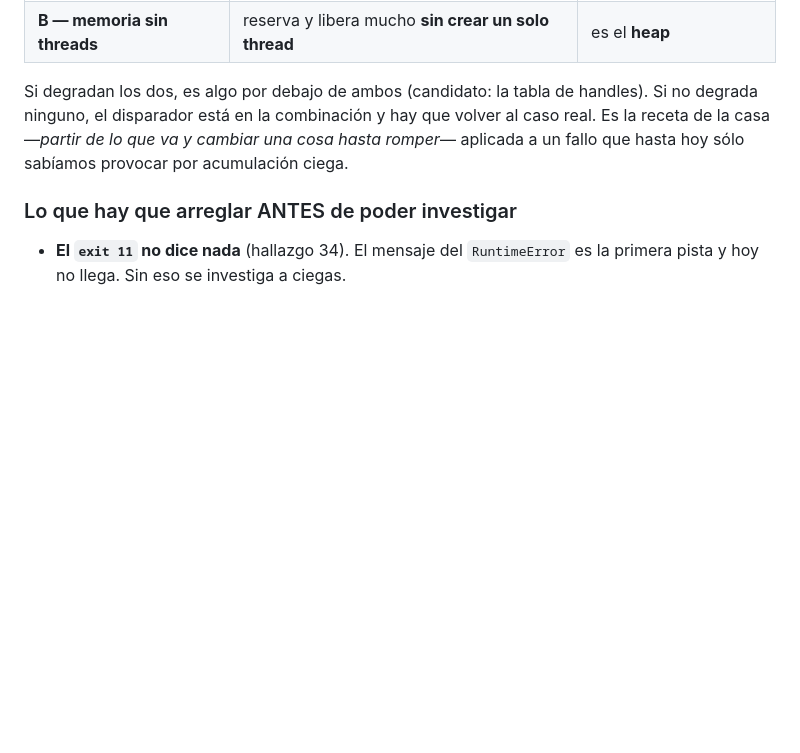
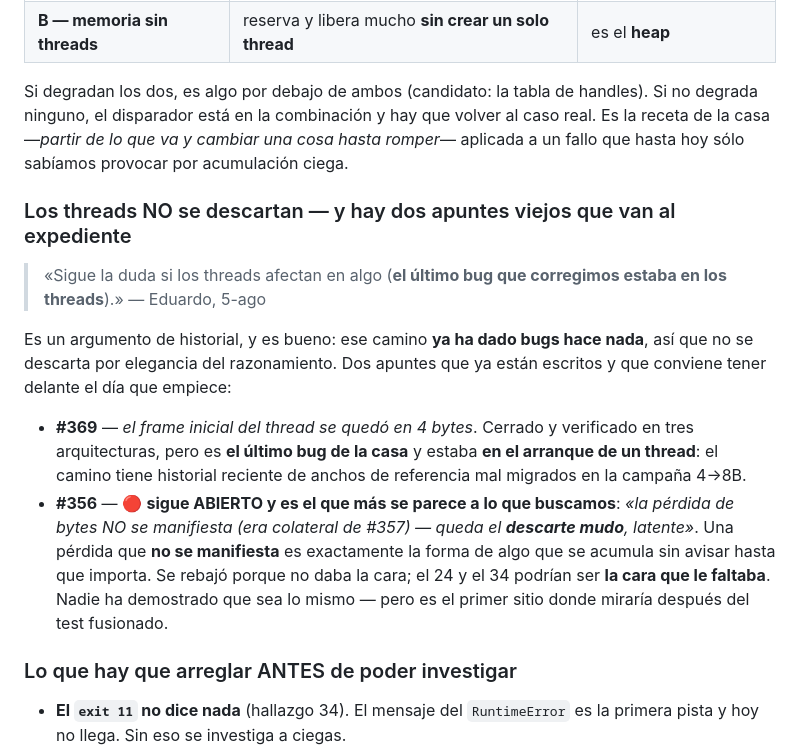
Before and after one commit to legio-e/BasicPlus, a Markdown page: docs/V5_IDEAS.md, the part around the change. Rendered like a GitHub page; blank space fills up the shorter version.

Commit message:
docs(V5): los threads no se descartan — #369 y sobre todo #356 al expediente
Argumento de Eduardo, y es de historial: el ultimo bug que corregimos estaba en
los threads, asi que ese camino no se descarta por elegancia del razonamiento.

Dos apuntes ya escritos que conviene tener delante:
 - #369, el frame inicial del thread se quedo en 4 bytes. Cerrado, pero es el
   ultimo bug de la casa y estaba en el arranque de un thread: historial
   reciente de anchos mal migrados en la campana 4->8B.
 - #356, que sigue ABIERTO y es el que mas se parece: 'la perdida de bytes NO se
   manifiesta, queda el descarte mudo, latente'. Una perdida que no se
   manifiesta es exactamente la forma de algo que se acumula sin avisar. Se
   rebajo porque no daba la cara; el 24 y el 34 podrian ser la cara que le
   faltaba.

Co-Authored-By: Claude Opus 5 <noreply@anthropic.com>

```diff
--- a/docs/V5_IDEAS.md
+++ b/docs/V5_IDEAS.md
@@ -624,6 +624,27 @@ volver al caso real. Es la receta de la casa —*partir de lo que va y cambiar u
 cosa hasta romper*— aplicada a un fallo que hasta hoy sólo sabíamos provocar por
 acumulación ciega.
 
+### Los threads NO se descartan — y hay dos apuntes viejos que van al expediente
+
+> «Sigue la duda si los threads afectan en algo (**el último bug que
+> corregimos estaba en los threads**).» — Eduardo, 5-ago
+
+Es un argumento de historial, y es bueno: ese camino **ya ha dado bugs hace
+nada**, así que no se descarta por elegancia del razonamiento. Dos apuntes que
+ya están escritos y que conviene tener delante el día que empiece:
+
+- **#369** — *el frame inicial del thread se quedó en 4 bytes*. Cerrado y
+  verificado en tres arquitecturas, pero es **el último bug de la casa** y
+  estaba **en el arranque de un thread**: el camino tiene historial reciente de
+  anchos de referencia mal migrados en la campaña 4→8B.
+- **#356** — 🔴 **sigue ABIERTO y es el que más se parece a lo que buscamos**:
+  *«la pérdida de bytes NO se manifiesta (era colateral de #357) — queda el
+  **descarte mudo**, latente»*. Una pérdida que **no se manifiesta** es
+  exactamente la forma de algo que se acumula sin avisar hasta que importa. Se
+  rebajó porque no daba la cara; el 24 y el 34 podrían ser **la cara que le
+  faltaba**. Nadie ha demostrado que sea lo mismo — pero es el primer sitio
+  donde miraría después del test fusionado.
+
 ### Lo que hay que arreglar ANTES de poder investigar
 
 - **El `exit 11` no dice nada** (hallazgo 34). El mensaje del `RuntimeError` es
```
